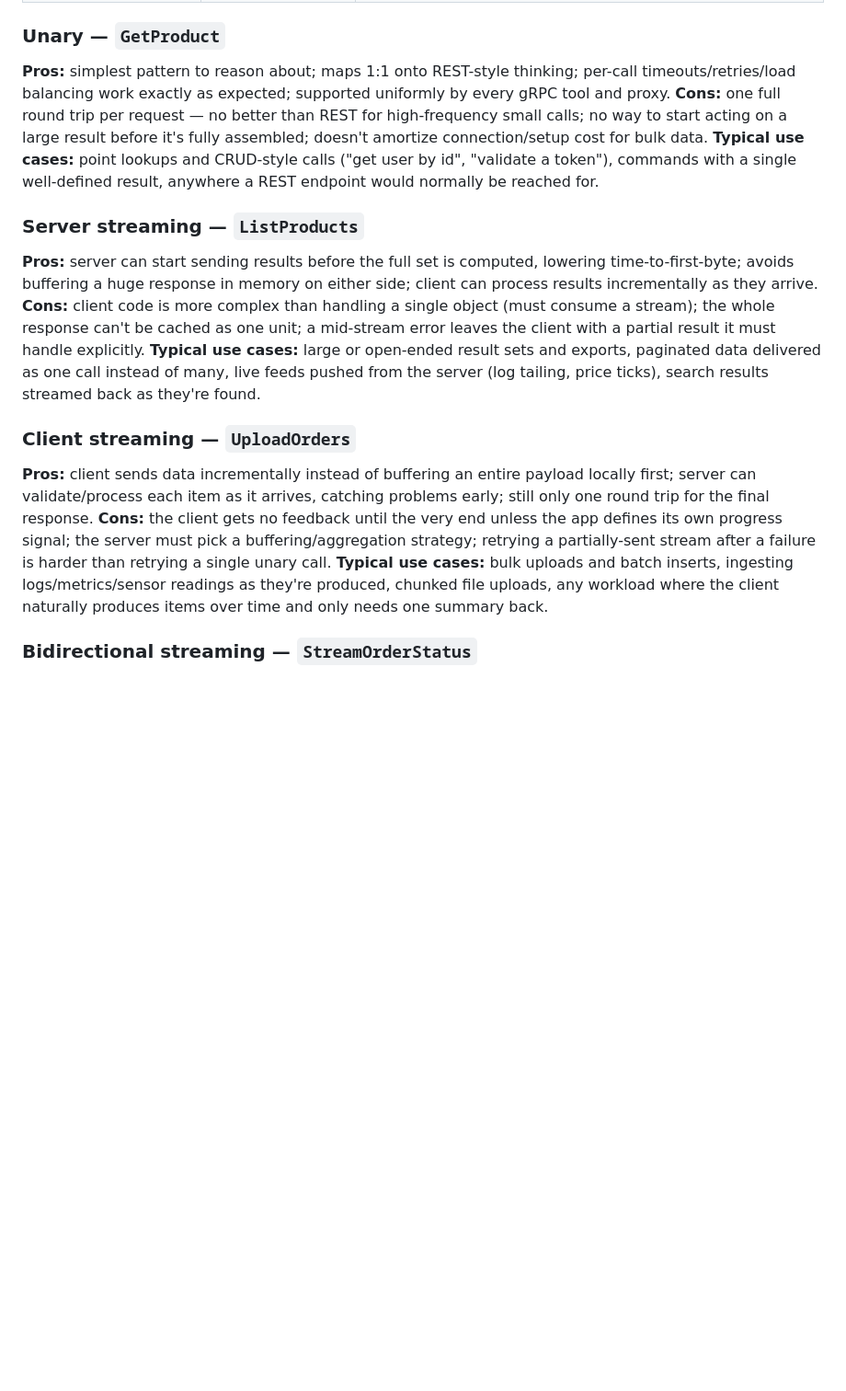
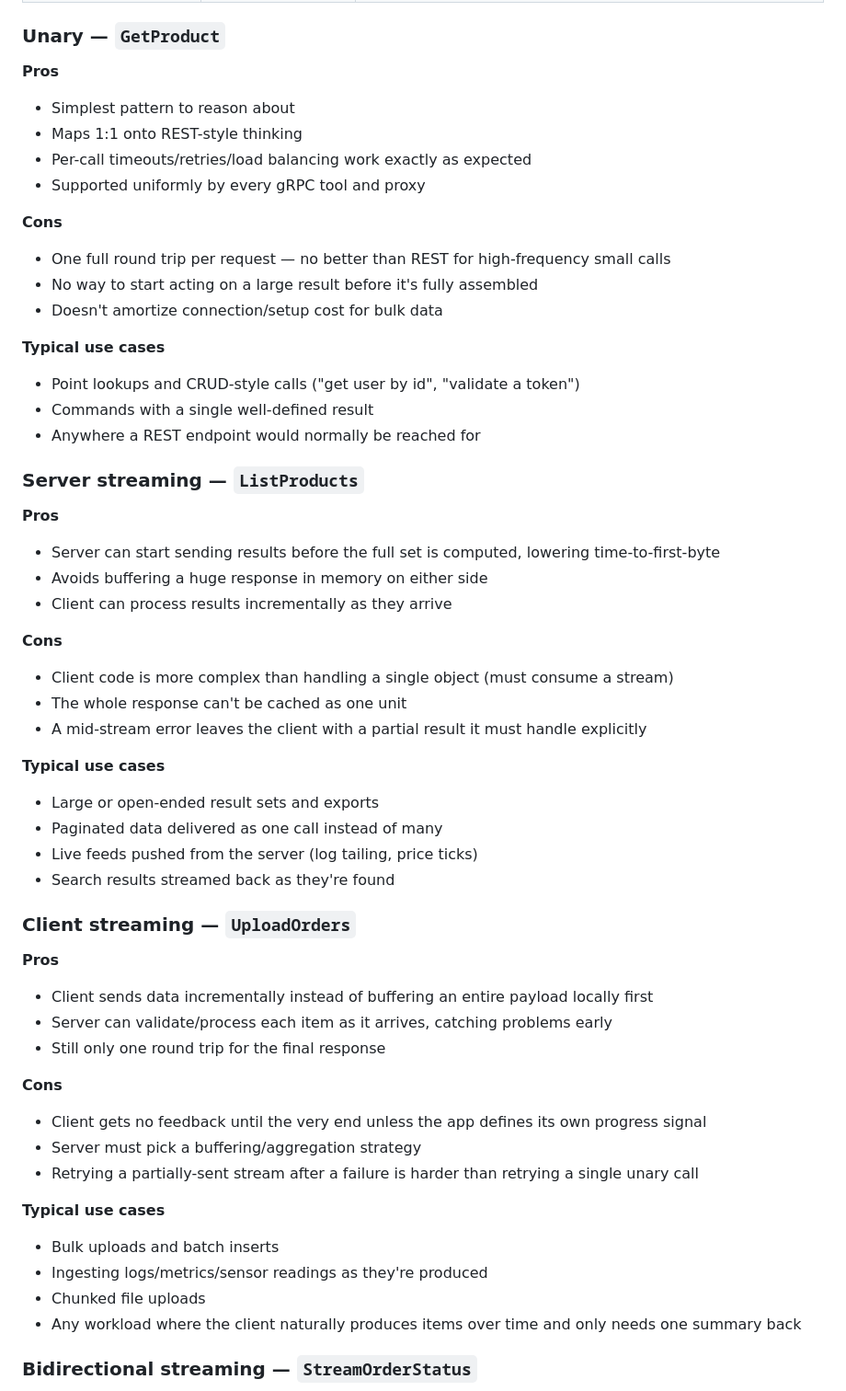
Before and after one commit to igolovan81/techmix, a Markdown page: communication-protocols/grpc/README.md, the part around one of its changes. Shown at 92% size. Drawn GitHub-style; blank space fills up the shorter version.

Commit message:
docs(communication-protocols): reformat gRPC pattern pros/cons as bullet lists
Co-Authored-By: Claude Sonnet 5 <noreply@anthropic.com>

```diff
--- a/communication-protocols/grpc/README.md
+++ b/communication-protocols/grpc/README.md
@@ -16,21 +16,57 @@ Demonstrates gRPC — a high-performance RPC framework built on HTTP/2 and Proto
 
 ### Unary — `GetProduct`
 
-**Pros:** simplest pattern to reason about; maps 1:1 onto REST-style thinking; per-call timeouts/retries/load balancing work exactly as expected; supported uniformly by every gRPC tool and proxy.
-**Cons:** one full round trip per request — no better than REST for high-frequency small calls; no way to start acting on a large result before it's fully assembled; doesn't amortize connection/setup cost for bulk data.
-**Typical use cases:** point lookups and CRUD-style calls ("get user by id", "validate a token"), commands with a single well-defined result, anywhere a REST endpoint would normally be reached for.
+**Pros**
+- Simplest pattern to reason about
+- Maps 1:1 onto REST-style thinking
+- Per-call timeouts/retries/load balancing work exactly as expected
+- Supported uniformly by every gRPC tool and proxy
+
+**Cons**
+- One full round trip per request — no better than REST for high-frequency small calls
+- No way to start acting on a large result before it's fully assembled
+- Doesn't amortize connection/setup cost for bulk data
+
+**Typical use cases**
+- Point lookups and CRUD-style calls ("get user by id", "validate a token")
+- Commands with a single well-defined result
+- Anywhere a REST endpoint would normally be reached for
 
 ### Server streaming — `ListProducts`
 
-**Pros:** server can start sending results before the full set is computed, lowering time-to-first-byte; avoids buffering a huge response in memory on either side; client can process results incrementally as they arrive.
-**Cons:** client code is more complex than handling a single object (must consume a stream); the whole response can't be cached as one unit; a mid-stream error leaves the client with a partial result it must handle explicitly.
-**Typical use cases:** large or open-ended result sets and exports, paginated data delivered as one call instead of many, live feeds pushed from the server (log tailing, price ticks), search results streamed back as they're found.
+**Pros**
+- Server can start sending results before the full set is computed, lowering time-to-first-byte
+- Avoids buffering a huge response in memory on either side
+- Client can process results incrementally as they arrive
+
+**Cons**
+- Client code is more complex than handling a single object (must consume a stream)
+- The whole response can't be cached as one unit
+- A mid-stream error leaves the client with a partial result it must handle explicitly
+
+**Typical use cases**
+- Large or open-ended result sets and exports
+- Paginated data delivered as one call instead of many
+- Live feeds pushed from the server (log tailing, price ticks)
+- Search results streamed back as they're found
 
 ### Client streaming — `UploadOrders`
 
-**Pros:** client sends data incrementally instead of buffering an entire payload locally first; server can validate/process each item as it arrives, catching problems early; still only one round trip for the final response.
-**Cons:** the client gets no feedback until the very end unless the app defines its own progress signal; the server must pick a buffering/aggregation strategy; retrying a partially-sent stream after a failure is harder than retrying a single unary call.
-**Typical use cases:** bulk uploads and batch inserts, ingesting logs/metrics/sensor readings as they're produced, chunked file uploads, any workload where the client naturally produces items over time and only needs one summary back.
+**Pros**
+- Client sends data incrementally instead of buffering an entire payload locally first
+- Server can validate/process each item as it arrives, catching problems early
+- Still only one round trip for the final response
+
+**Cons**
+- Client gets no feedback until the very end unless the app defines its own progress signal
+- Server must pick a buffering/aggregation strategy
+- Retrying a partially-sent stream after a failure is harder than retrying a single unary call
+
+**Typical use cases**
+- Bulk uploads and batch inserts
+- Ingesting logs/metrics/sensor readings as they're produced
+- Chunked file uploads
+- Any workload where the client naturally produces items over time and only needs one summary back
 
 ### Bidirectional streaming — `StreamOrderStatus`
 
```
Also changed, not shown: other parts of communication-protocols/grpc/README.md (+14 -3 lines).
